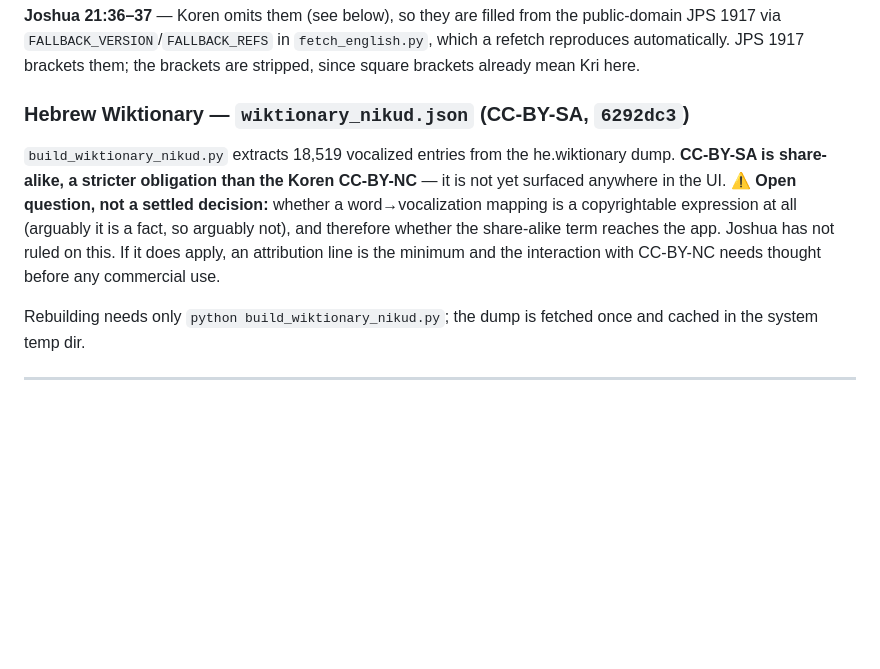
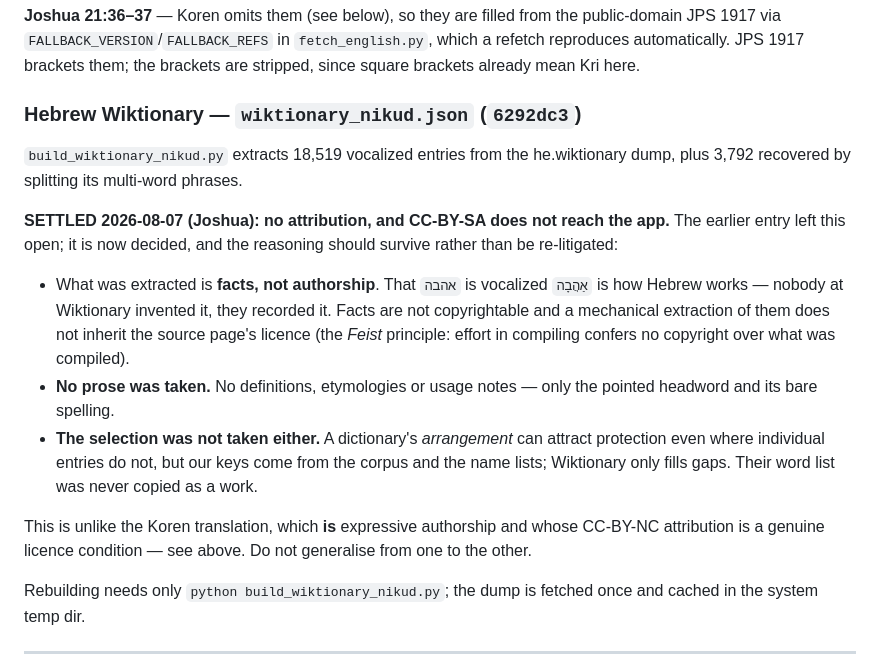
Before and after one commit to TorahNLP/tanach-gematria, a Markdown page: HANDOFF.md, the part around the change. GitHub-like rendering; blank space fills up the shorter version.

Commit message:
Record the Wiktionary attribution decision as settled
Was logged as an open question; Joshua ruled on 2026-08-07 that no attribution
is needed and CC-BY-SA does not reach the app. The section now carries the
reasoning — facts rather than authorship, no prose taken, no selection taken —
plus an explicit warning not to generalise it to the Koren translation, whose
CC-BY-NC attribution IS a real licence condition.

Co-Authored-By: Claude Opus 5 <noreply@anthropic.com>

```diff
--- a/HANDOFF.md
+++ b/HANDOFF.md
@@ -922,16 +922,30 @@ public-domain JPS 1917 via `FALLBACK_VERSION`/`FALLBACK_REFS` in
 `fetch_english.py`, which a refetch reproduces automatically. JPS 1917 brackets
 them; the brackets are stripped, since square brackets already mean Kri here.
 
-### Hebrew Wiktionary — `wiktionary_nikud.json` (CC-BY-SA, `6292dc3`)
+### Hebrew Wiktionary — `wiktionary_nikud.json` (`6292dc3`)
 
 `build_wiktionary_nikud.py` extracts 18,519 vocalized entries from the
-he.wiktionary dump. **CC-BY-SA is share-alike, a stricter obligation than the
-Koren CC-BY-NC** — it is not yet surfaced anywhere in the UI. ⚠️ **Open
-question, not a settled decision:** whether a word→vocalization mapping is a
-copyrightable expression at all (arguably it is a fact, so arguably not), and
-therefore whether the share-alike term reaches the app. Joshua has not ruled on
-this. If it does apply, an attribution line is the minimum and the interaction
-with CC-BY-NC needs thought before any commercial use.
+he.wiktionary dump, plus 3,792 recovered by splitting its multi-word phrases.
+
+**SETTLED 2026-08-07 (Joshua): no attribution, and CC-BY-SA does not reach the
+app.** The earlier entry left this open; it is now decided, and the reasoning
+should survive rather than be re-litigated:
+
+- What was extracted is **facts, not authorship**. That `אהבה` is vocalized
+  `אַהֲבָה` is how Hebrew works — nobody at Wiktionary invented it, they
+  recorded it. Facts are not copyrightable and a mechanical extraction of them
+  does not inherit the source page's licence (the *Feist* principle: effort in
+  compiling confers no copyright over what was compiled).
+- **No prose was taken.** No definitions, etymologies or usage notes — only the
+  pointed headword and its bare spelling.
+- **The selection was not taken either.** A dictionary's *arrangement* can
+  attract protection even where individual entries do not, but our keys come
+  from the corpus and the name lists; Wiktionary only fills gaps. Their word
+  list was never copied as a work.
+
+This is unlike the Koren translation, which **is** expressive authorship and
+whose CC-BY-NC attribution is a genuine licence condition — see above. Do not
+generalise from one to the other.
 
 Rebuilding needs only `python build_wiktionary_nikud.py`; the dump is fetched
 once and cached in the system temp dir.
```
